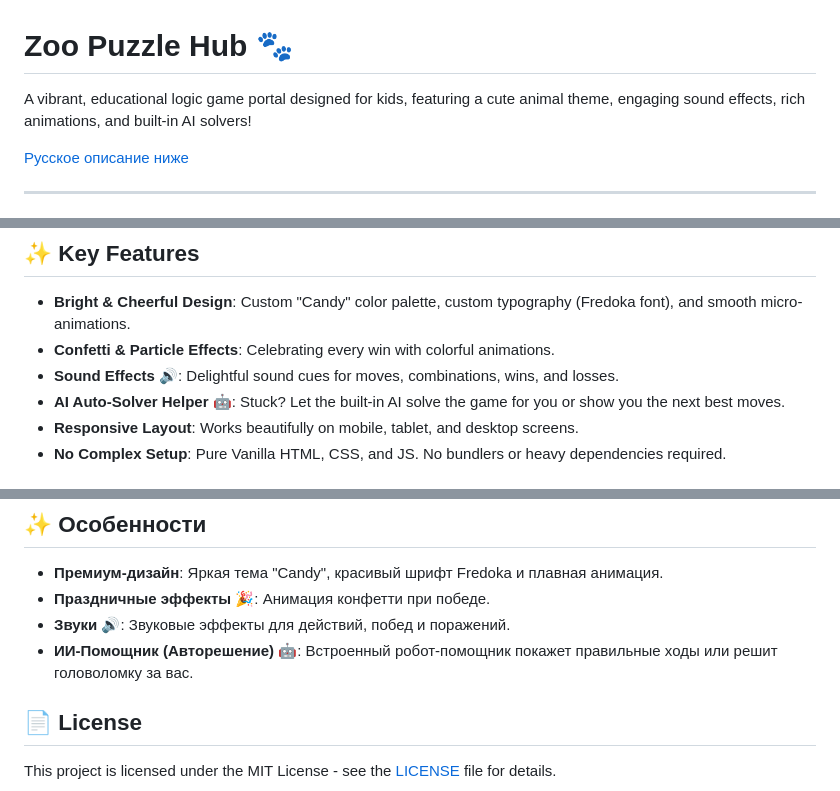
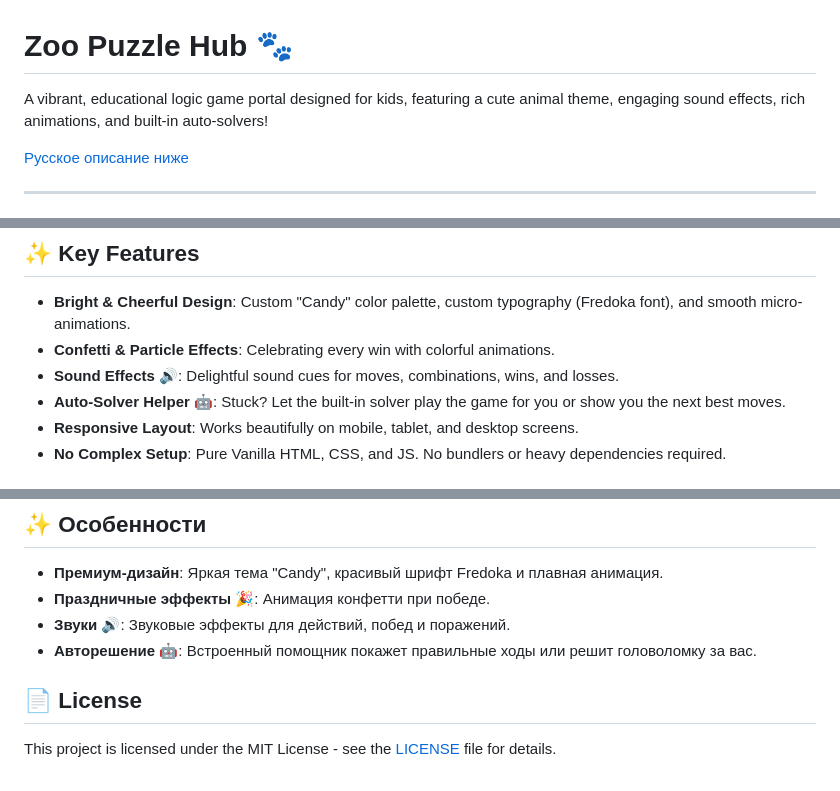
Before and after one commit to melvinru/zoo-puzzle-hub, a Markdown page: README.md, 3 parts joined by grey strips. Rendered like a GitHub page.

```diff
--- a/README.md
+++ b/README.md
@@ -1,6 +1,6 @@
 # Zoo Puzzle Hub 🐾
 
-A vibrant, educational logic game portal designed for kids, featuring a cute animal theme, engaging sound effects, rich animations, and built-in AI solvers!
+A vibrant, educational logic game portal designed for kids, featuring a cute animal theme, engaging sound effects, rich animations, and built-in auto-solvers!
 
 [Русское описание ниже](#ru)
 
@@ -18,7 +18,7 @@ A vibrant, educational logic game portal designed for kids, featuring a cute ani
 - **Bright & Cheerful Design**: Custom "Candy" color palette, custom typography (Fredoka font), and smooth micro-animations.
 - **Confetti & Particle Effects**: Celebrating every win with colorful animations.
 - **Sound Effects 🔊**: Delightful sound cues for moves, combinations, wins, and losses.
-- **AI Auto-Solver Helper 🤖**: Stuck? Let the built-in AI solve the game for you or show you the next best moves.
+- **Auto-Solver Helper 🤖**: Stuck? Let the built-in solver play the game for you or show you the next best moves.
 - **Responsive Layout**: Works beautifully on mobile, tablet, and desktop screens.
 - **No Complex Setup**: Pure Vanilla HTML, CSS, and JS. No bundlers or heavy dependencies required.
 
@@ -45,7 +45,7 @@ npx serve .
 - **Премиум-дизайн**: Яркая тема "Candy", красивый шрифт Fredoka и плавная анимация.
 - **Праздничные эффекты 🎉**: Анимация конфетти при победе.
 - **Звуки 🔊**: Звуковые эффекты для действий, побед и поражений.
-- **ИИ-Помощник (Авторешение) 🤖**: Встроенный робот-помощник покажет правильные ходы или решит головоломку за вас.
+- **Авторешение 🤖**: Встроенный помощник покажет правильные ходы или решит головоломку за вас.
 
 ## 📄 License
 This project is licensed under the MIT License - see the [LICENSE](LICENSE) file for details.
```
